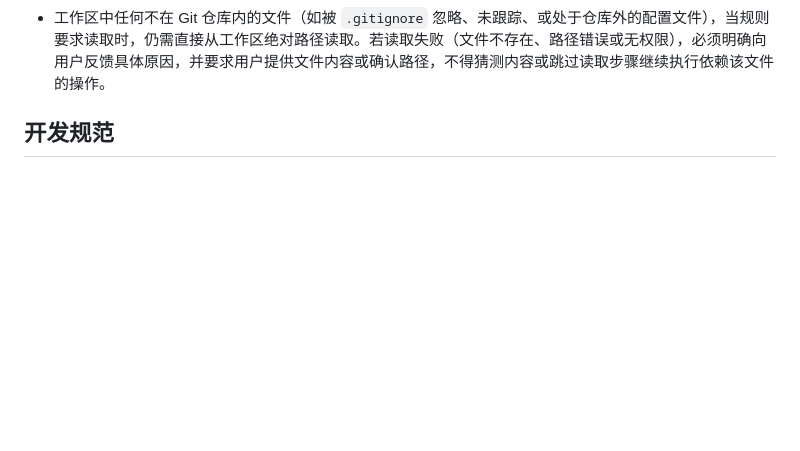
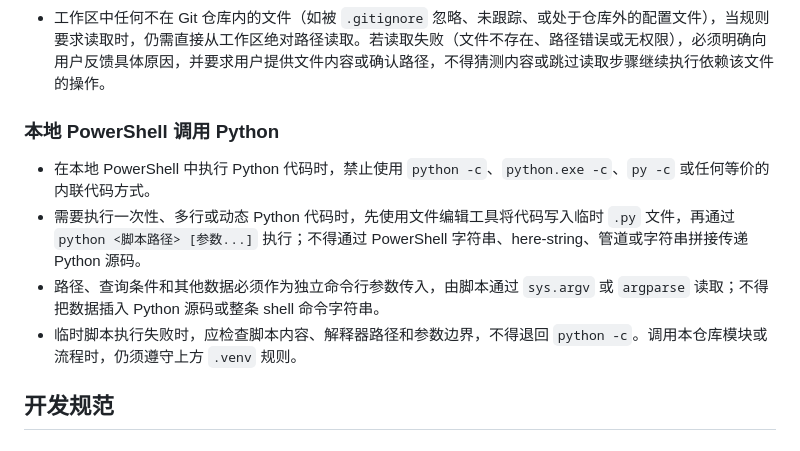
Before and after one commit to zzyork/AutoDeployKit, a Markdown page: AGENTS.md, the part around the change. Rendered like a GitHub page; blank space fills up the shorter version.

```diff
--- a/AGENTS.md
+++ b/AGENTS.md
@@ -21,6 +21,13 @@
 - 通过 SSH 连接到服务器执行命令时，任何移动、删除、停止、关闭类命令一律禁止执行。
 - 禁止在git仓库中添加任何涉及到真实服务器的信息。
 - 工作区中任何不在 Git 仓库内的文件（如被 `.gitignore` 忽略、未跟踪、或处于仓库外的配置文件），当规则要求读取时，仍需直接从工作区绝对路径读取。若读取失败（文件不存在、路径错误或无权限），必须明确向用户反馈具体原因，并要求用户提供文件内容或确认路径，不得猜测内容或跳过读取步骤继续执行依赖该文件的操作。
+
+### 本地 PowerShell 调用 Python
+
+- 在本地 PowerShell 中执行 Python 代码时，禁止使用 `python -c`、`python.exe -c`、`py -c` 或任何等价的内联代码方式。
+- 需要执行一次性、多行或动态 Python 代码时，先使用文件编辑工具将代码写入临时 `.py` 文件，再通过 `python <脚本路径> [参数...]` 执行；不得通过 PowerShell 字符串、here-string、管道或字符串拼接传递 Python 源码。
+- 路径、查询条件和其他数据必须作为独立命令行参数传入，由脚本通过 `sys.argv` 或 `argparse` 读取；不得把数据插入 Python 源码或整条 shell 命令字符串。
+- 临时脚本执行失败时，应检查脚本内容、解释器路径和参数边界，不得退回 `python -c`。调用本仓库模块或流程时，仍须遵守上方 `.venv` 规则。
 
 ## 开发规范
 
```
Also changed, not shown: CLAUDE.md (+7 -0 lines), docs/plans/WebUI 自然语言运维架构设计.md (added, +480 -0 lines).
